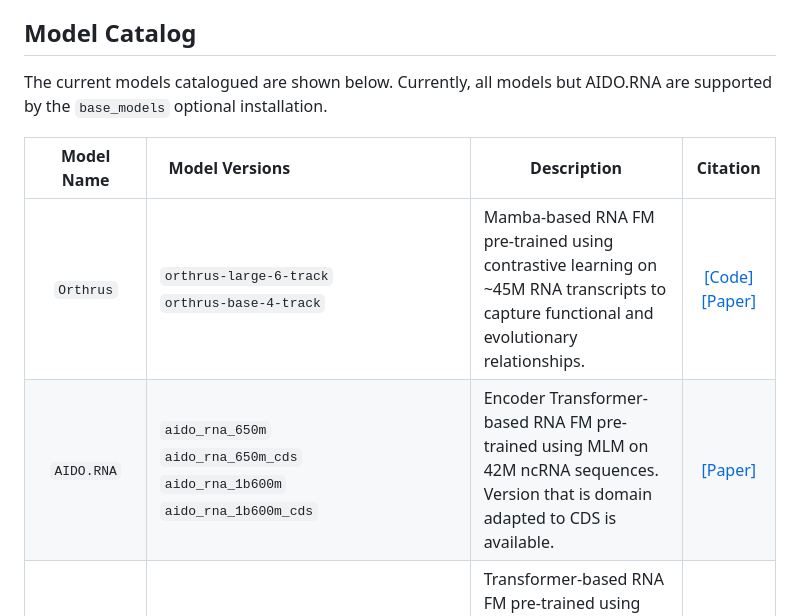
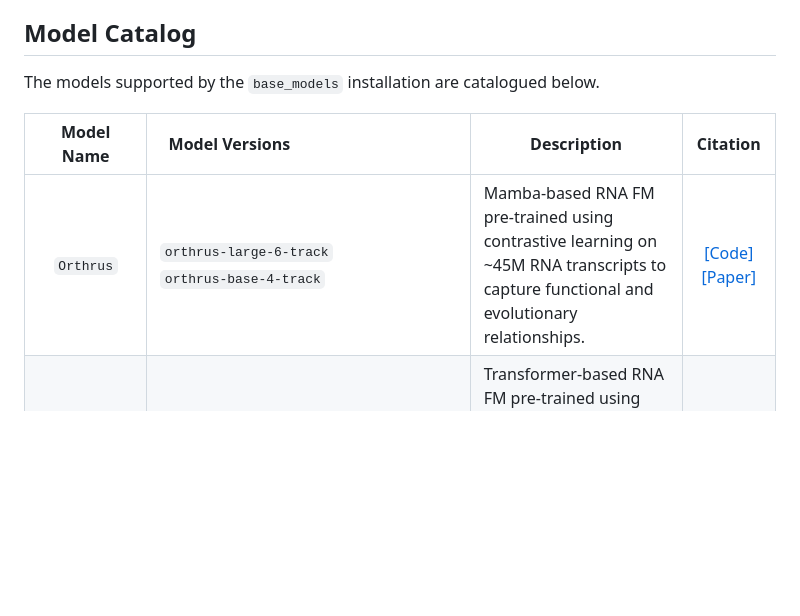
Before and after one commit to morrislab/mRNABench, a Markdown page: README.md, the part around the change. Drawn GitHub-style; blank space fills up the shorter version.

```diff
--- a/README.md
+++ b/README.md
@@ -79,12 +79,11 @@ print(metrics)
 Also see the `scripts/` folder for example scripts that uses slurm to embed dataset chunks in parallel for reduce runtime, as well as an example of multi-seed linear probing.
 
 ## Model Catalog
-The current models catalogued are shown below. Currently, all models but AIDO.RNA are supported by the `base_models` optional installation.
+The models supported by the `base_models` installation are catalogued below.
 
 | Model Name | &nbsp;&nbsp;Model&nbsp;Versions&nbsp;&nbsp;&nbsp;&nbsp;&nbsp;&nbsp;&nbsp;&nbsp;&nbsp;&nbsp;&nbsp;&nbsp;&nbsp;&nbsp;&nbsp;&nbsp;&nbsp;&nbsp;&nbsp;&nbsp;&nbsp;&nbsp;&nbsp;&nbsp;&nbsp;&nbsp;&nbsp;&nbsp;&nbsp;&nbsp;&nbsp;&nbsp;&nbsp;&nbsp;&nbsp;&nbsp;&nbsp;&nbsp;&nbsp;&nbsp; | Description | Citation |
 | :--------: |  ---------------------- | ------------- | :------: |
 | `Orthrus` | `orthrus-large-6-track`<br> `orthrus-base-4-track` | Mamba-based RNA FM pre-trained using contrastive learning on ~45M RNA transcripts to capture functional and evolutionary relationships. | [[Code]](https://github.com/bowang-lab/Orthrus) [[Paper]](https://www.biorxiv.org/content/10.1101/2024.10.10.617658v2)|
-| `AIDO.RNA` | `aido_rna_650m` <br> `aido_rna_650m_cds` <br> `aido_rna_1b600m` <br> `aido_rna_1b600m_cds` | Encoder Transformer-based RNA FM pre-trained using MLM on 42M ncRNA sequences. Version that is domain adapted to CDS is available. | [[Paper]](https://www.biorxiv.org/content/10.1101/2024.11.28.625345v1) |
 | `RNA-FM` | `rna-fm` <br> `mrna-fm` | Transformer-based RNA FM pre-trained using MLM on 23M ncRNA sequences. mRNA-FM trained on mRNA CDS regions using codon tokenizer. | [[Github]](https://github.com/ml4bio/RNA-FM) |
 | `DNABERT2` | `dnabert2` | Transformer-based DNA FM pre-trained using MLM on multispecies genomic dataset. Uses BPE and other modern architectural improvements for efficiency. | [[Github]](https://github.com/MAGICS-LAB/DNABERT_2) |
 | `Nucleotide`<br>`Transformer` | `2.5b-multi-species` <br> `2.5b-1000g` <br> `500m-human-ref` <br> `500m-1000g` <br> `v2-50m-multi-species` <br> `v2-100m-multi-species` <br> `v2-250m-multi-species` <br> `v2-500m-multi-species` | Transformer-based DNA FM pre-trained using MLM on a variety of possible datasets at various model sizes. Sequence is tokenized using 6-mers. | [[Github]](https://github.com/instadeepai/nucleotide-transformer) |
```
